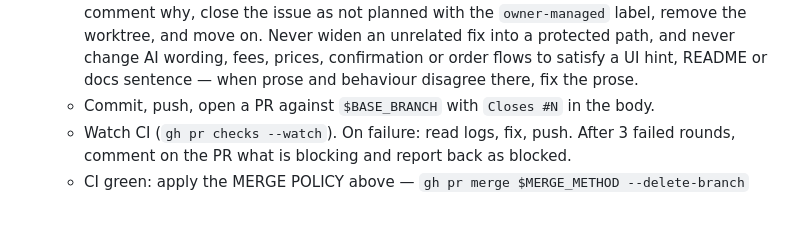
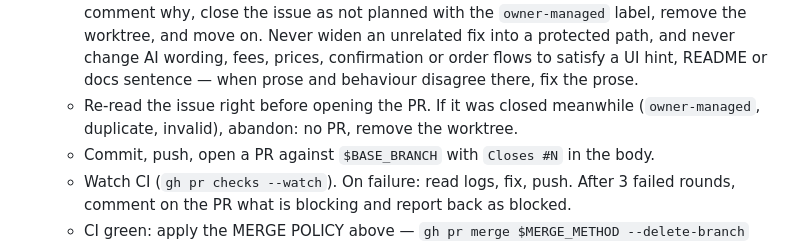
Before and after one commit to kasbly/issue-pilot, a Markdown page: examples/goal.md, the part around the change. GitHub-like rendering; blank space fills up the shorter version.

Commit message:
docs(goal): re-read the issue before opening the PR; a closed issue gets no PR

```diff
--- a/examples/goal.md
+++ b/examples/goal.md
@@ -79,6 +79,8 @@ comment saying it needs maintainer approval — do not implement, do not re-queu
      Never widen an unrelated fix into a protected path, and never change AI wording,
      fees, prices, confirmation or order flows to satisfy a UI hint, README or docs
      sentence — when prose and behaviour disagree there, fix the prose.
+   - Re-read the issue right before opening the PR. If it was closed meanwhile
+     (`owner-managed`, duplicate, invalid), abandon: no PR, remove the worktree.
    - Commit, push, open a PR against `$BASE_BRANCH` with `Closes #N` in the body.
    - Watch CI (`gh pr checks --watch`). On failure: read logs, fix, push. After 3
      failed rounds, comment on the PR what is blocking and report back as blocked.
```
